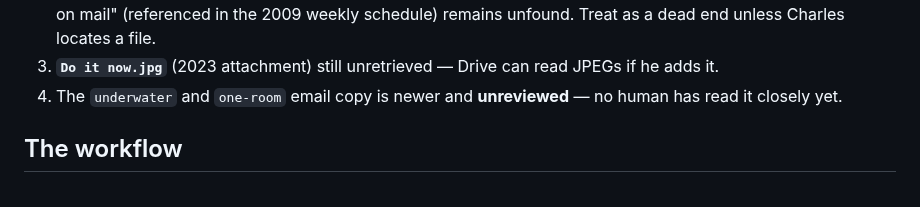
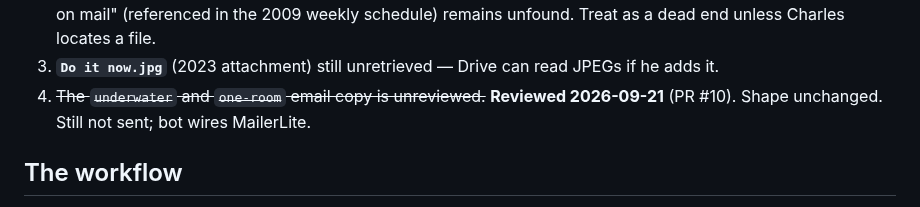
Before and after one commit to cwarloe/mr-life-manager, a Markdown page: planning/HANDOFF.md, the part around the change. Drawn GitHub-style.

Commit message:
Mark underwater and one-room email copy as reviewed

```diff
--- a/planning/HANDOFF.md
+++ b/planning/HANDOFF.md
@@ -57,8 +57,8 @@ CI scripts enforce the invariants — run them before committing:
    a file.
 3. **`Do it now.jpg`** (2023 attachment) still unretrieved — Drive can read
    JPEGs if he adds it.
-4. The `underwater` and `one-room` email copy is newer and **unreviewed** — no
-   human has read it closely yet.
+4. ~~The `underwater` and `one-room` email copy is unreviewed.~~ **Reviewed
+   2026-09-21** (PR #10). Shape unchanged. Still not sent; bot wires MailerLite.
 
 ## The workflow
 
```
